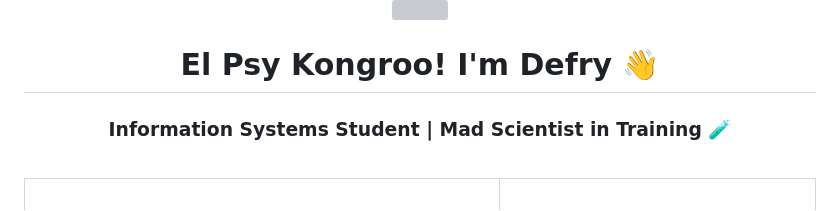
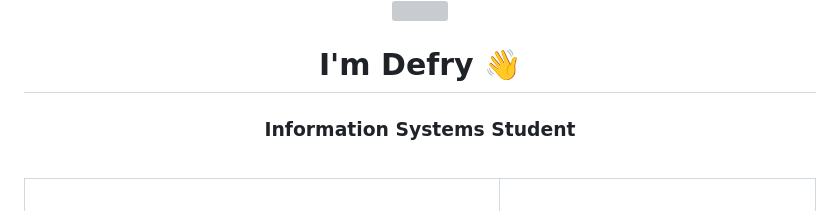
Before and after one commit to Deyand03/Deyand03, a Markdown page: README.md, the part around the change. GitHub-like rendering; grey boxes are pictures that could not be loaded.

```diff
--- a/README.md
+++ b/README.md
@@ -6,10 +6,10 @@
   <img src="https://visitor-badge.laobi.icu/badge?page_id=Deyand03.Deyand03&left_color=0f172a&right_color=6366f1&left_text=Visitors" />
 </div>
 
-<h1 align="center">El Psy Kongroo! I'm Defry 👋</h1>
+<h1 align="center">I'm Defry 👋</h1>
 
 <div align="center">
-  <h3>Information Systems Student | Mad Scientist in Training 🧪</h3>
+  <h3>Information Systems Student</h3>
 </div>
 
 <br/>
```
